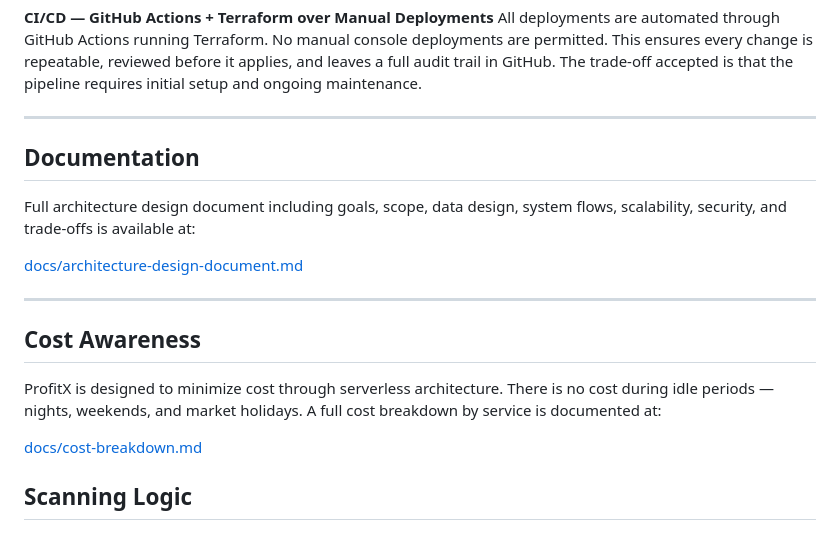
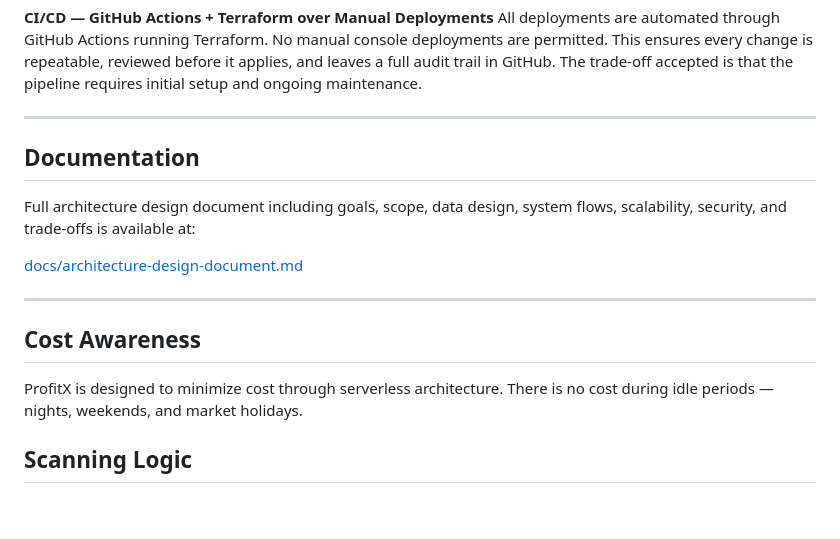
Before and after one commit to krkhalil2002/profitx-scanner-, a Markdown page: README.md, the part around one of its changes. Drawn GitHub-style; blank space fills up the shorter version.

```diff
--- a/README.md
+++ b/README.md
@@ -196,7 +200,8 @@ The frontend is hosted as a static site on S3 and served globally through CloudF
 **CI/CD — GitHub Actions + Terraform over Manual Deployments**
 All deployments are automated through GitHub Actions running Terraform. No manual console deployments are permitted. This ensures every change is repeatable, reviewed before it applies, and leaves a full audit trail in GitHub. The trade-off accepted is that the pipeline requires initial setup and ongoing maintenance.
 
----
+-------------------------------------------------------------------------------------------------------------------------------------------------------------------------
+
 
 ## Documentation
 
@@ -204,13 +209,12 @@ Full architecture design document including goals, scope, data design, system fl
 
 [docs/architecture-design-document.md](docs/architecture-design-document.md)
 
----
+-------------------------------------------------------------------------------------------------------------------------------------------------------------------------
+
 
 ## Cost Awareness
 
-ProfitX is designed to minimize cost through serverless architecture. There is no cost during idle periods — nights, weekends, and market holidays. A full cost breakdown by service is documented at:
-
-[docs/cost-breakdown.md](docs/cost-breakdown.md)
+ProfitX is designed to minimize cost through serverless architecture. There is no cost during idle periods — nights, weekends, and market holidays.
 
 
 ## Scanning Logic
```
Also changed, not shown: other parts of README.md (+9 -5 lines).
